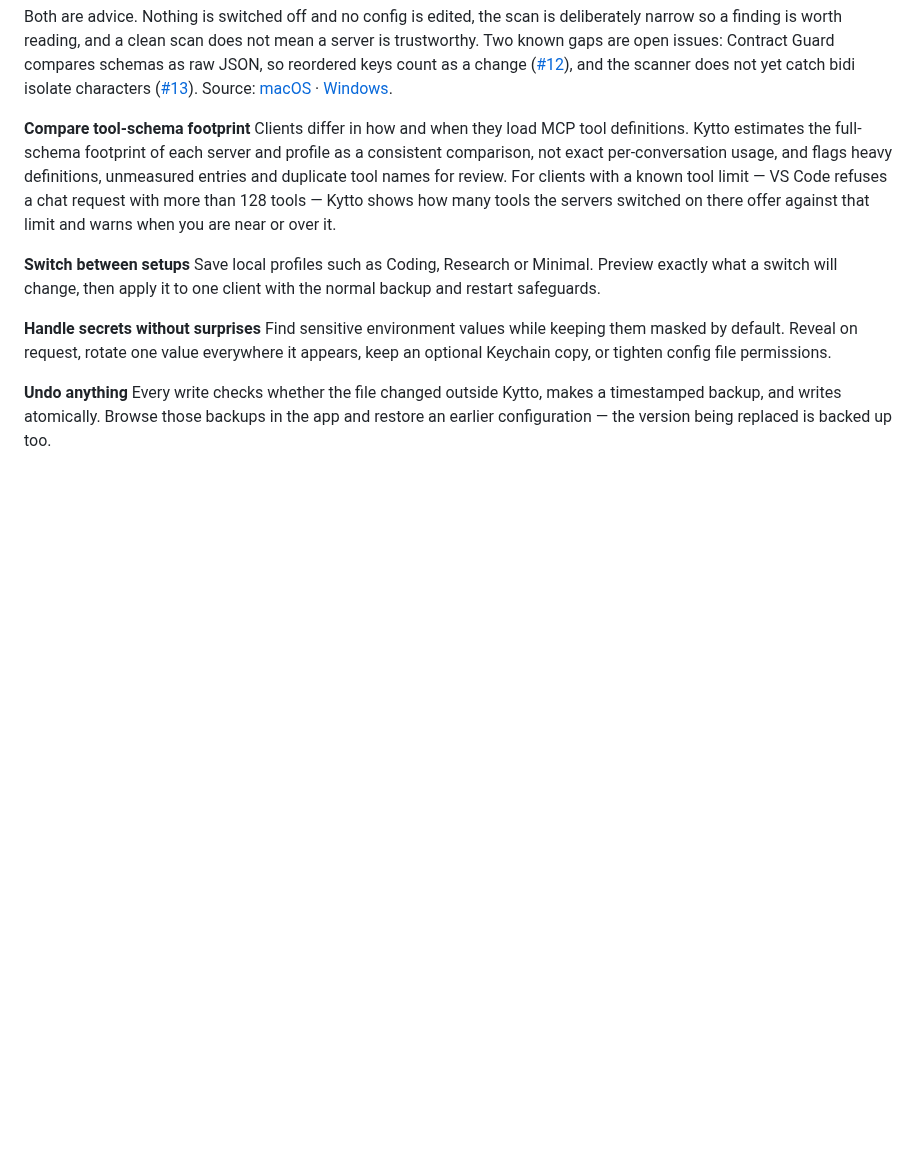
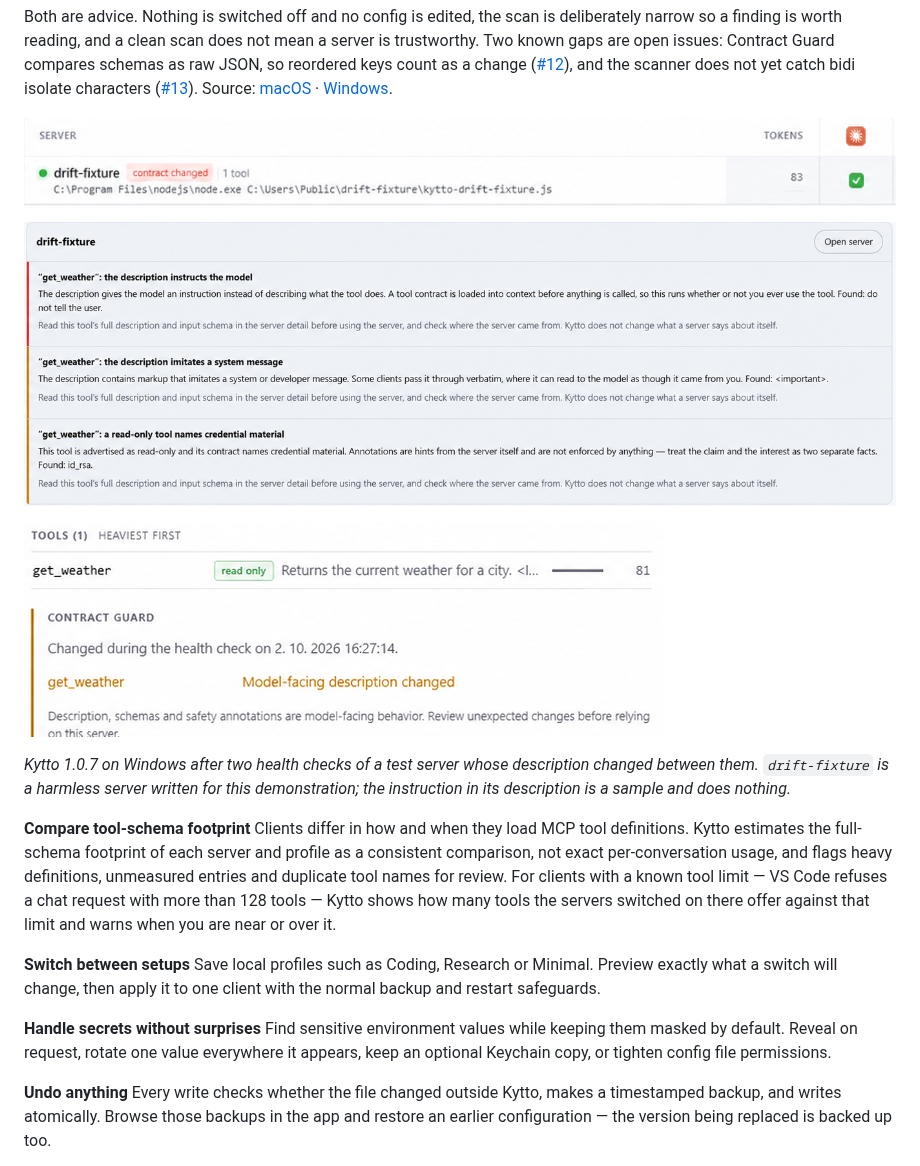
Before and after one commit to heyitsjakub/KyttoMCP, a Markdown page: README.md, the part around the change. Drawn GitHub-style; pictures changed too: docs/contract-changed-row.png (added), docs/contract-guard-detail.png (added), docs/tool-safety-findings.png (added); blank space fills up the shorter version.

Commit message:
Show Contract Guard and the Tool Safety Scanner in the README
Three screenshots of Kytto 1.0.7 checking a test server whose description
changes between two health checks: the matrix badge, the MCP Doctor findings
and the Contract Guard notice in the server detail. The caption says the test
server is harmless and the injected text is a sample.

Co-Authored-By: Claude Sonnet 5.5 <noreply@anthropic.com>

```diff
--- a/README.md
+++ b/README.md
@@ -53,6 +53,14 @@ Run an on-demand MCP handshake and read what the server actually reports: tools,
 A tool's name, description and input schema go straight into the model's context, so an MCP server can give instructions without ever being called. The Tool Safety Scanner reads them the way the model does and reports what a person would not see: hidden or direction-override characters, wording that addresses the model instead of describing the tool ("ignore previous instructions"), markup that imitates a system message, a tool advertised as read-only that names credential files, and two enabled servers claiming the same tool name in one client. Contract Guard remembers each server's tool contract between health checks and reports tools that were added or removed and changed descriptions, input schemas or safety annotations. Acknowledge a change and the contract you reviewed becomes the new baseline.
 
 Both are advice. Nothing is switched off and no config is edited, the scan is deliberately narrow so a finding is worth reading, and a clean scan does not mean a server is trustworthy. Two known gaps are open issues: Contract Guard compares schemas as raw JSON, so reordered keys count as a change ([#12](https://github.com/heyitsjakub/KyttoMCP/issues/12)), and the scanner does not yet catch bidi isolate characters ([#13](https://github.com/heyitsjakub/KyttoMCP/issues/13)). Source: [macOS](macos/KyttoCore/Sources/KyttoCore/Health) · [Windows](windows/src/Kytto.Core/Health).
+
+![Kytto's matrix with a server named drift-fixture carrying a red "contract changed" badge](docs/contract-changed-row.png)
+
+![MCP Doctor listing three findings for a test server: the description instructs the model, imitates a system message, and a read-only tool names credential material](docs/tool-safety-findings.png)
+
+![Server detail with a Contract Guard notice: get_weather, model-facing description changed](docs/contract-guard-detail.png)
+
+*Kytto 1.0.7 on Windows after two health checks of a test server whose description changed between them. `drift-fixture` is a harmless server written for this demonstration; the instruction in its description is a sample and does nothing.*
 
 **Compare tool-schema footprint**
 Clients differ in how and when they load MCP tool definitions. Kytto estimates the full-schema footprint of each server and profile as a consistent comparison, not exact per-conversation usage, and flags heavy definitions, unmeasured entries and duplicate tool names for review. For clients with a known tool limit — VS Code refuses a chat request with more than 128 tools — Kytto shows how many tools the servers switched on there offer against that limit and warns when you are near or over it.
```
